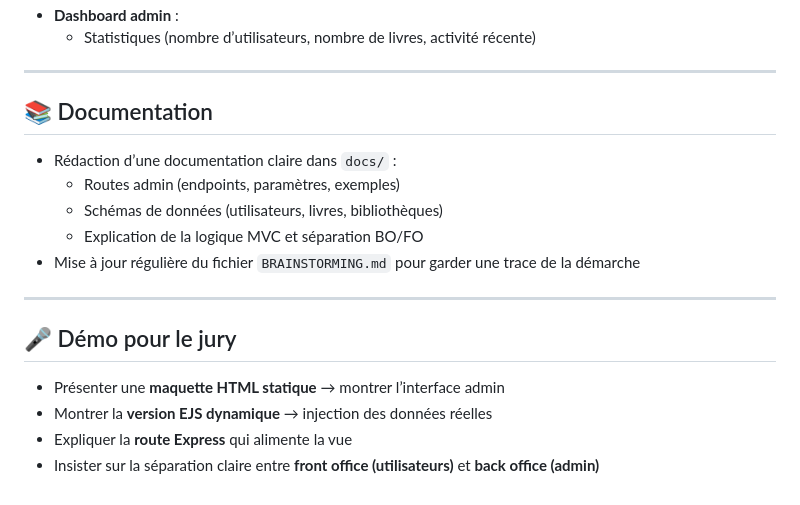
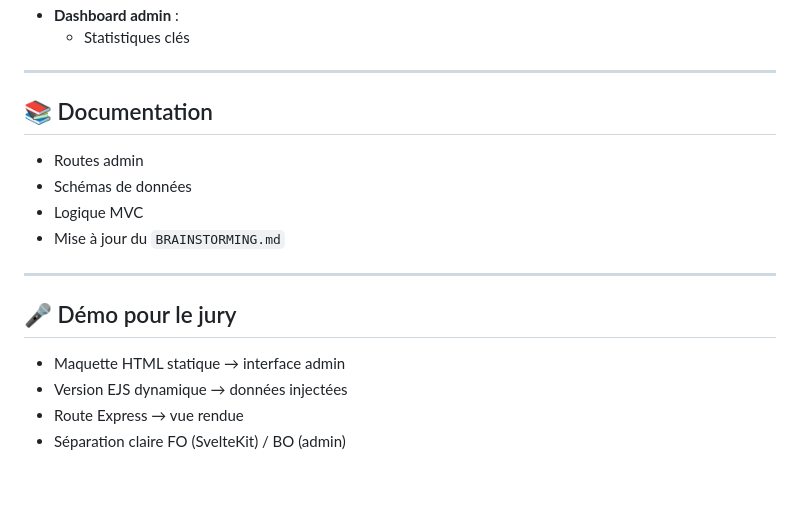
Before and after one commit to vincentmaury20/blablabook-back-perso, a Markdown page: BRAINSTORMING.md, the part around the change printed below. Drawn GitHub-style.

```diff
--- a/BRAINSTORMING.md
+++ b/BRAINSTORMING.md
@@ -158,19 +182,18 @@ bookRouter.get('/home', bookController.getRandomBooks);
 - **Dashboard admin** :
-  - Statistiques (nombre d’utilisateurs, nombre de livres, activité récente)
+  - Statistiques clés
 
 ---
 
 ## 📚 Documentation
-- Rédaction d’une documentation claire dans `docs/` :
-  - Routes admin (endpoints, paramètres, exemples)
-  - Schémas de données (utilisateurs, livres, bibliothèques)
-  - Explication de la logique MVC et séparation BO/FO
-- Mise à jour régulière du fichier `BRAINSTORMING.md` pour garder une trace de la démarche
+- Routes admin
+- Schémas de données
+- Logique MVC
+- Mise à jour du `BRAINSTORMING.md`
 
 ---
 
 ## 🎤 Démo pour le jury
-- Présenter une **maquette HTML statique** → montrer l’interface admin
-- Montrer la **version EJS dynamique** → injection des données réelles
-- Expliquer la **route Express** qui alimente la vue
-- Insister sur la séparation claire entre **front office (utilisateurs)** et **back office (admin)**
+- Maquette HTML statique → interface admin
+- Version EJS dynamique → données injectées
+- Route Express → vue rendue
+- Séparation claire FO (SvelteKit) / BO (admin)
```
Also changed, not shown: other parts of BRAINSTORMING.md (+46 -22 lines).
